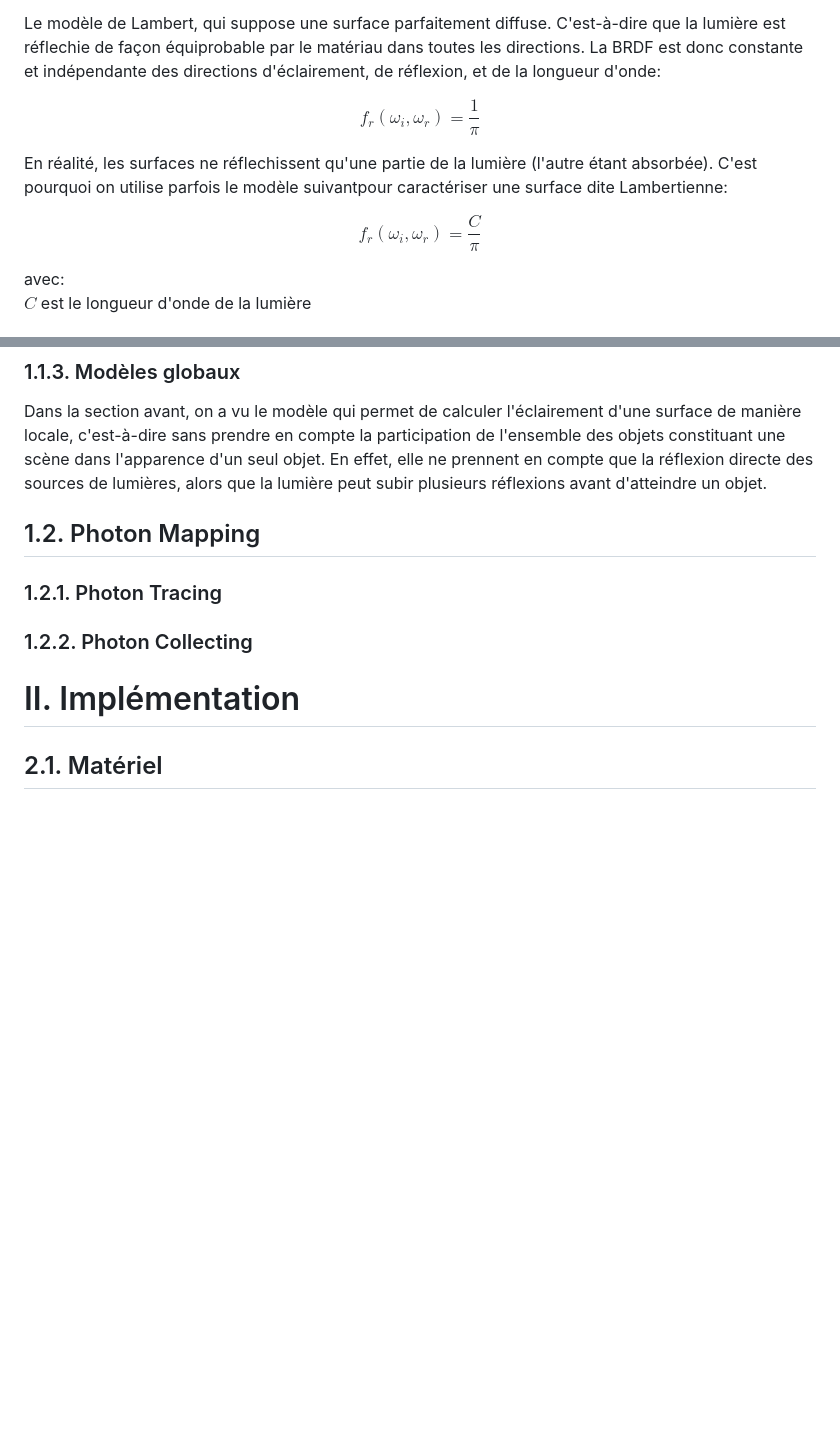
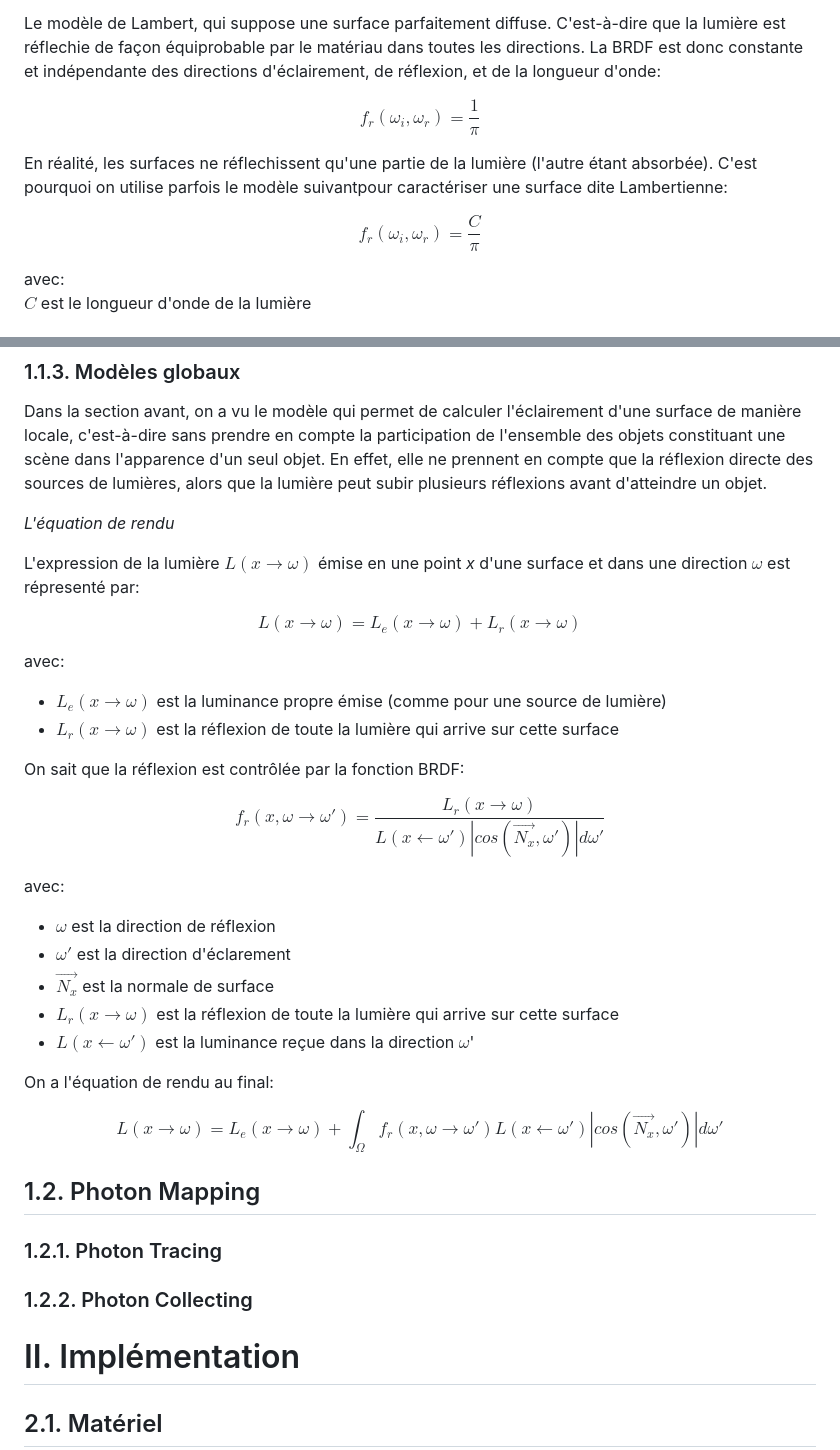
Before and after one commit to minhlucky9/documents, a Markdown page: photonmapping/index.md, 2 parts joined by grey strips. GitHub-like rendering; blank space fills up the shorter version.

```diff
--- a/photonmapping/index.md
+++ b/photonmapping/index.md
@@ -65,11 +65,11 @@ avec:
 
 Le modèle de Lambert, qui suppose une surface parfaitement diffuse. C'est-à-dire que la lumière est réflechie de façon équiprobable par le matériau dans toutes les directions. La BRDF est donc constante et indépendante des directions d'éclairement, de réflexion, et de la longueur d'onde:
 
-$$f_r(ω_i,ω_r) = \frac{1}{π}$$
+$$f_r(\omega_i,\omega_r) = \frac{1}{\pi}$$
 
 En réalité, les surfaces ne réflechissent qu'une partie de la lumière (l'autre étant absorbée). C'est pourquoi on utilise parfois le modèle suivantpour caractériser une surface dite Lambertienne:
 
-$$f_r(ω_i,ω_r) = \frac{C}{π}$$
+$$f_r(\omega_i,\omega_r) = \frac{C}{\pi}$$
 
 avec:\
 $C$ est le longueur d'onde de la lumière
@@ -87,6 +87,32 @@ $C$ est le longueur d'onde de la lumière
 ### 1.1.3. Modèles globaux
 
 Dans la section avant, on a vu le modèle qui permet de calculer l'éclairement d'une surface de manière locale, c'est-à-dire sans prendre en compte la participation de l'ensemble des objets constituant une scène dans l'apparence d'un seul objet. En effet, elle ne prennent en compte que la réflexion directe des sources de lumières, alors que la lumière peut subir plusieurs réflexions avant d'atteindre un objet.
+
+*L'équation de rendu*
+
+L'expression de la lumière $L(x \rightarrow \omega)$ émise en une point *x* d'une surface et dans une direction $\omega$ est répresenté par:
+
+$$ L (x \rightarrow \omega) = L_e(x \rightarrow \omega) + L_r(x \rightarrow \omega)  $$
+
+avec:
+* $L_e(x \rightarrow \omega)$ est la luminance propre émise (comme pour une source de lumière)
+* $L_r(x \rightarrow \omega)$ est la réflexion de toute la lumière qui arrive sur cette surface
+
+On sait que la réflexion est contrôlée par la fonction BRDF:
+
+$$ f_r (x, \omega \rightarrow \omega') = \frac{L_r(x \rightarrow \omega)}{L(x \leftarrow \omega')|cos(\vec{N_x}, \omega')|d\omega'}  $$
+
+avec:
+* $\omega$ est la direction de réflexion
+* $\omega'$ est la direction d'éclarement
+* $\vec{N_x}$ est la normale de surface
+* $L_r(x \rightarrow \omega)$ est la réflexion de toute la lumière qui arrive sur cette surface
+* $L(x \leftarrow \omega')$ est la luminance reçue dans la direction $\omega$'
+
+On a l'équation de rendu au final:
+
+$$ L (x \rightarrow \omega) = L_e(x \rightarrow \omega) + \int_{\Omega} f_r (x, \omega \rightarrow \omega')L(x \leftarrow \omega')|cos(\vec{N_x}, \omega')|d\omega'   $$
+
 
 ## 1.2. Photon Mapping
 ### 1.2.1. Photon Tracing
```
Also changed, not shown: other parts of photonmapping/index.md (+12 -12 lines).
